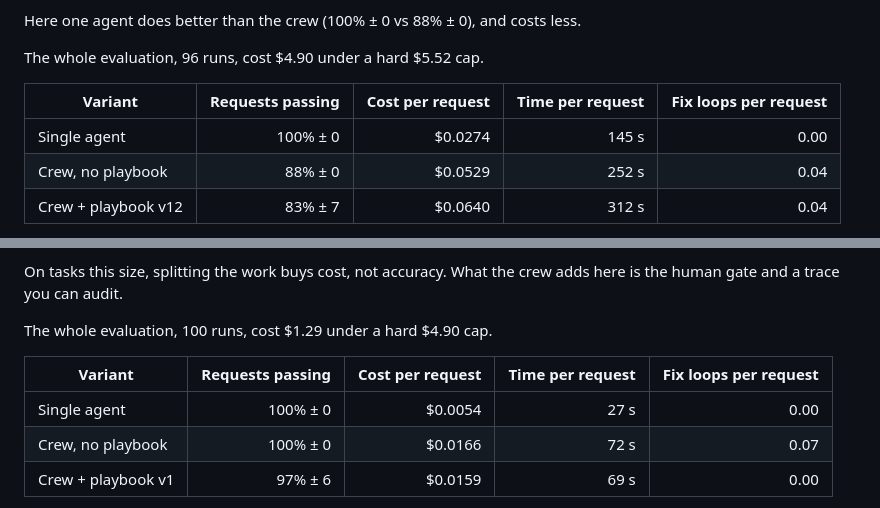
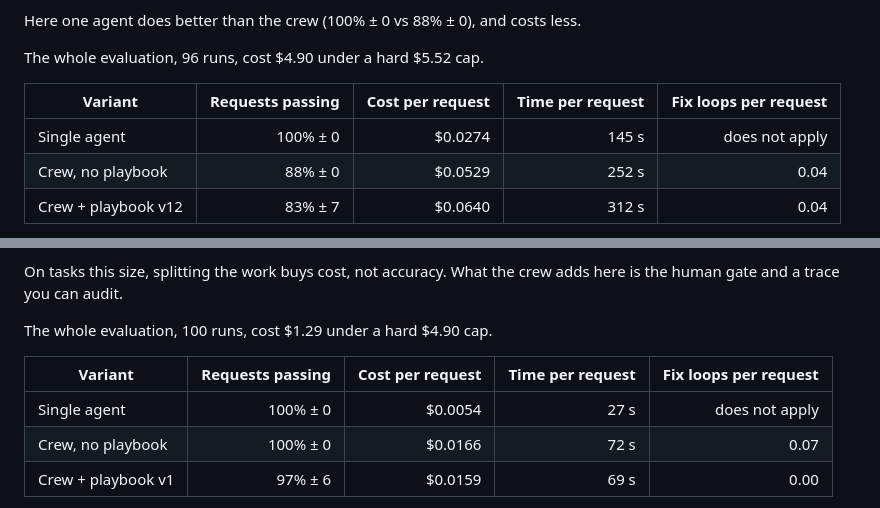
Before and after one commit to leonfpontes/agent-dev-crew, a Markdown page: README.md, 2 parts joined by grey strips. Drawn GitHub-style.

```diff
--- a/README.md
+++ b/README.md
@@ -86,7 +86,7 @@ The whole evaluation, 96 runs, cost $4.90 under a hard $5.52 cap.
 
 | Variant             | Requests passing | Cost per request | Time per request | Fix loops per request |
 | ------------------- | ---------------: | ---------------: | ---------------: | --------------------: |
-| Single agent        |         100% ± 0 |          $0.0274 |            145 s |                  0.00 |
+| Single agent        |         100% ± 0 |          $0.0274 |            145 s |        does not apply |
 | Crew, no playbook   |          88% ± 0 |          $0.0529 |            252 s |                  0.04 |
 | Crew + playbook v12 |          83% ± 7 |          $0.0640 |            312 s |                  0.04 |
 
@@ -106,7 +106,7 @@ The whole evaluation, 100 runs, cost $1.29 under a hard $4.90 cap.
 
 | Variant            | Requests passing | Cost per request | Time per request | Fix loops per request |
 | ------------------ | ---------------: | ---------------: | ---------------: | --------------------: |
-| Single agent       |         100% ± 0 |          $0.0054 |             27 s |                  0.00 |
+| Single agent       |         100% ± 0 |          $0.0054 |             27 s |        does not apply |
 | Crew, no playbook  |         100% ± 0 |          $0.0166 |             72 s |                  0.07 |
 | Crew + playbook v1 |          97% ± 6 |          $0.0159 |             69 s |                  0.00 |
 
```
Also changed, not shown: docs/media/crew-demo.gif, 11 other files.
